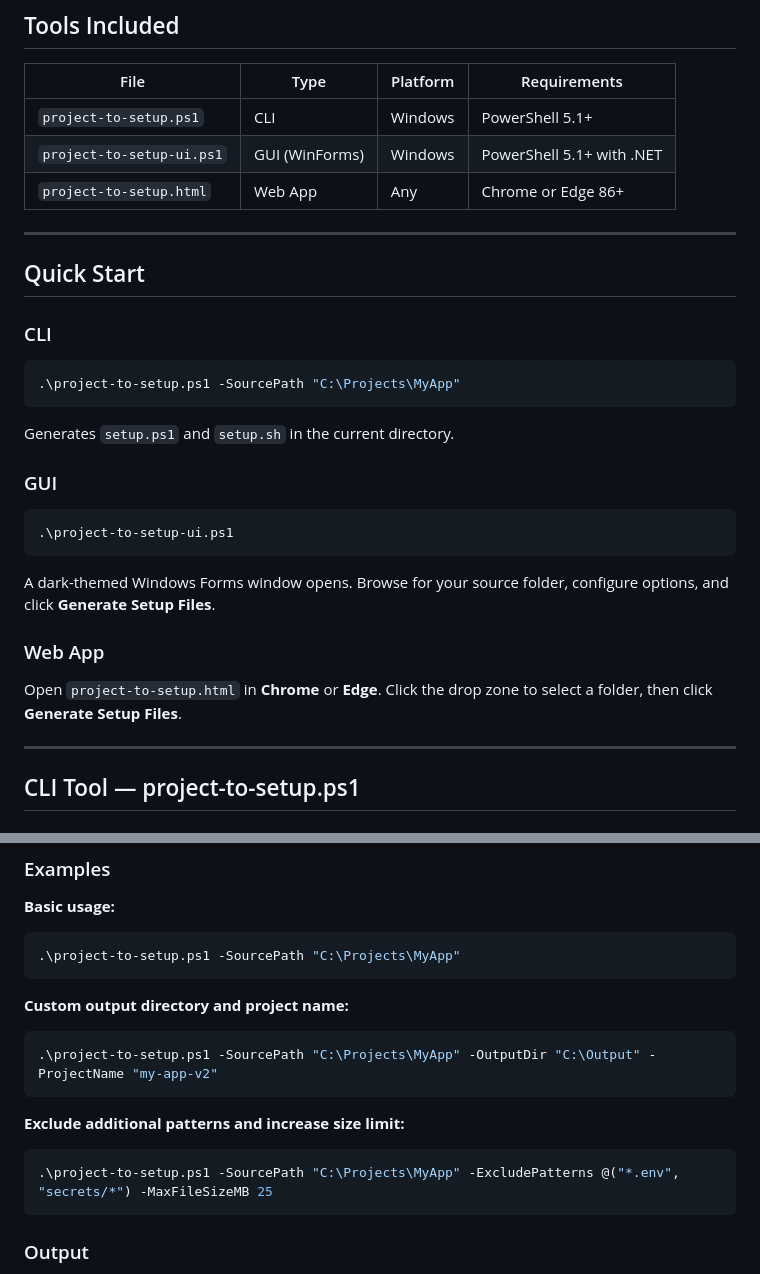
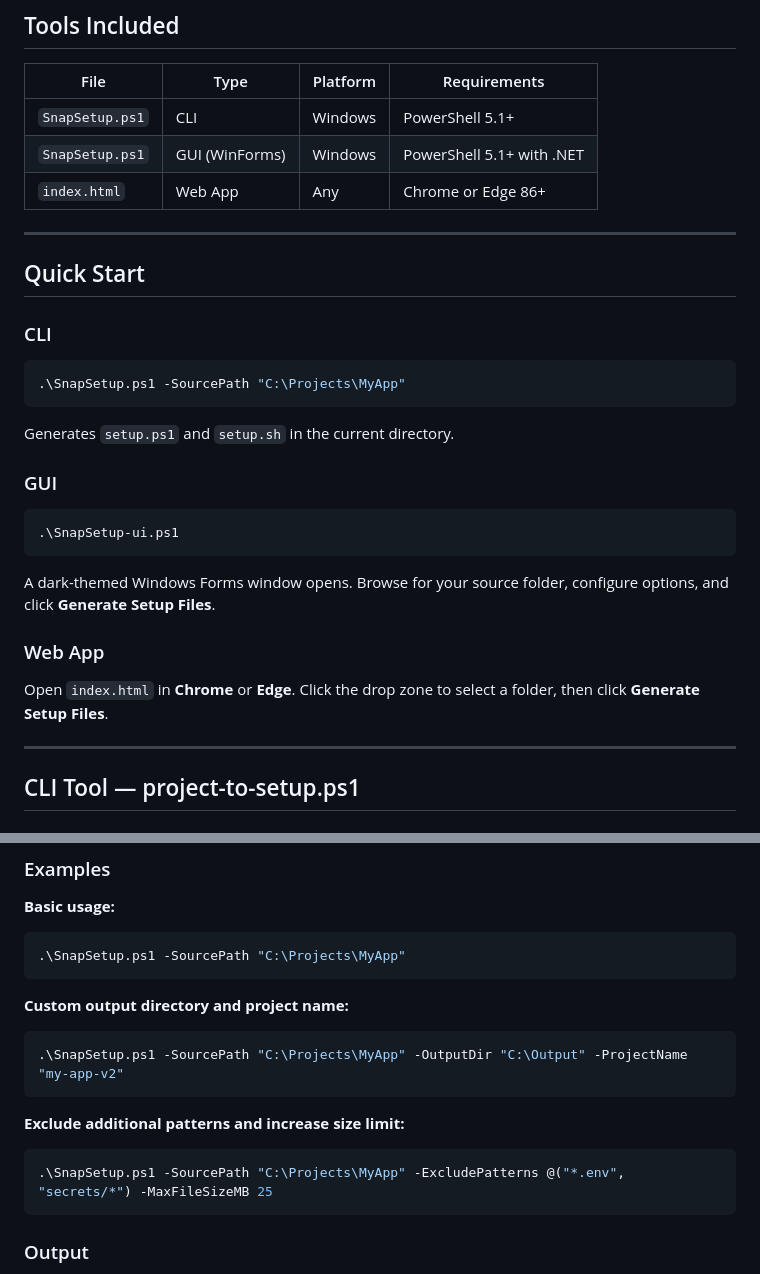
Before and after one commit to PrasannaPugal/SnapSetup, a Markdown page: README.md, 2 parts joined by grey strips. Drawn GitHub-style.

Commit message:
Rename project-to-setup to SnapSetup
Updated tool names and references in the README.

````diff
--- a/README.md
+++ b/README.md
@@ -44,9 +44,9 @@ SnapSetup is a set of three tools (CLI, GUI, and Web) that all do the same thing
 
 | File | Type | Platform | Requirements |
 |---|---|---|---|
-| `project-to-setup.ps1` | CLI | Windows | PowerShell 5.1+ |
-| `project-to-setup-ui.ps1` | GUI (WinForms) | Windows | PowerShell 5.1+ with .NET |
-| `project-to-setup.html` | Web App | Any | Chrome or Edge 86+ |
+| `SnapSetup.ps1` | CLI | Windows | PowerShell 5.1+ |
+| `SnapSetup.ps1` | GUI (WinForms) | Windows | PowerShell 5.1+ with .NET |
+| `index.html` | Web App | Any | Chrome or Edge 86+ |
 
 ---
 
@@ -55,7 +55,7 @@ SnapSetup is a set of three tools (CLI, GUI, and Web) that all do the same thing
 ### CLI
 
 ```powershell
-.\project-to-setup.ps1 -SourcePath "C:\Projects\MyApp"
+.\SnapSetup.ps1 -SourcePath "C:\Projects\MyApp"
 ```
 
 Generates `setup.ps1` and `setup.sh` in the current directory.
@@ -63,14 +63,14 @@ Generates `setup.ps1` and `setup.sh` in the current directory.
 ### GUI
 
 ```powershell
-.\project-to-setup-ui.ps1
+.\SnapSetup-ui.ps1
 ```
 
 A dark-themed Windows Forms window opens. Browse for your source folder, configure options, and click **Generate Setup Files**.
 
 ### Web App
 
-Open `project-to-setup.html` in **Chrome** or **Edge**. Click the drop zone to select a folder, then click **Generate Setup Files**.
+Open `index.html` in **Chrome** or **Edge**. Click the drop zone to select a folder, then click **Generate Setup Files**.
 
 ---
 
@@ -90,17 +90,17 @@ Open `project-to-setup.html` in **Chrome** or **Edge**. Click the drop zone to s
 
 **Basic usage:**
 ```powershell
-.\project-to-setup.ps1 -SourcePath "C:\Projects\MyApp"
+.\SnapSetup.ps1 -SourcePath "C:\Projects\MyApp"
 ```
 
 **Custom output directory and project name:**
 ```powershell
-.\project-to-setup.ps1 -SourcePath "C:\Projects\MyApp" -OutputDir "C:\Output" -ProjectName "my-app-v2"
+.\SnapSetup.ps1 -SourcePath "C:\Projects\MyApp" -OutputDir "C:\Output" -ProjectName "my-app-v2"
 ```
 
 **Exclude additional patterns and increase size limit:**
 ```powershell
-.\project-to-setup.ps1 -SourcePath "C:\Projects\MyApp" -ExcludePatterns @("*.env", "secrets/*") -MaxFileSizeMB 25
+.\SnapSetup.ps1 -SourcePath "C:\Projects\MyApp" -ExcludePatterns @("*.env", "secrets/*") -MaxFileSizeMB 25
 ```
 
 ### Output
````
